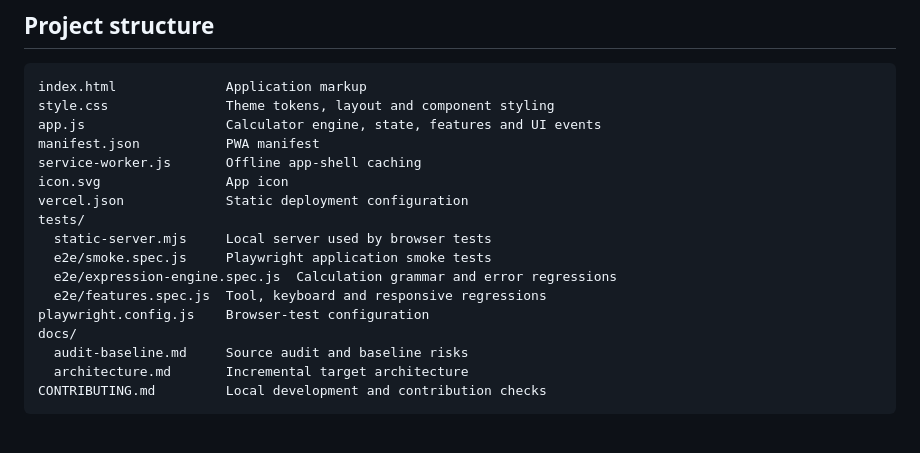
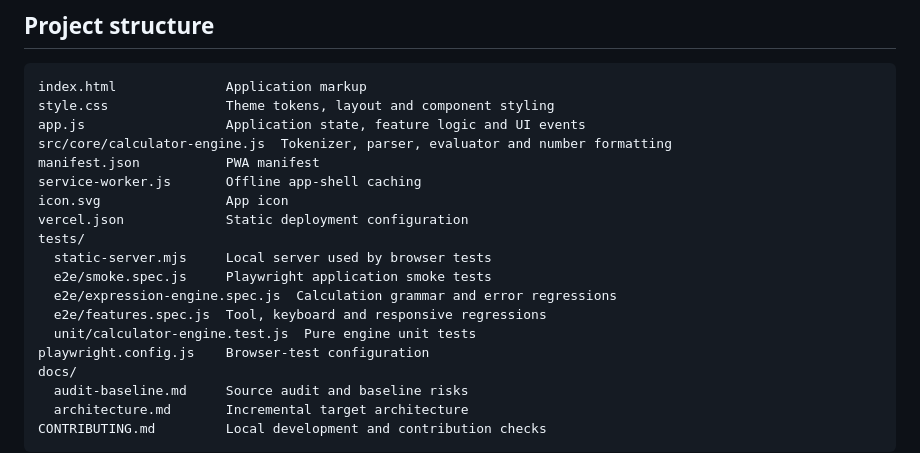
Before and after one commit to utsavadhikari001/ULTIMATECALCULATOR, a Markdown page: README.md, the part around the change. GitHub-like rendering; blank space fills up the shorter version.

Commit message:
docs: reflect modular engine and unit test structure

````diff
--- a/README.md
+++ b/README.md
@@ -71,7 +71,8 @@ The Playwright suites cover startup, arithmetic precedence, theme switching, uni
 ```text
 index.html              Application markup
 style.css               Theme tokens, layout and component styling
-app.js                  Calculator engine, state, features and UI events
+app.js                  Application state, feature logic and UI events
+src/core/calculator-engine.js  Tokenizer, parser, evaluator and number formatting
 manifest.json           PWA manifest
 service-worker.js       Offline app-shell caching
 icon.svg                App icon
@@ -81,6 +82,7 @@ tests/
   e2e/smoke.spec.js     Playwright application smoke tests
   e2e/expression-engine.spec.js  Calculation grammar and error regressions
   e2e/features.spec.js  Tool, keyboard and responsive regressions
+  unit/calculator-engine.test.js  Pure engine unit tests
 playwright.config.js    Browser-test configuration
 docs/
   audit-baseline.md     Source audit and baseline risks
````
